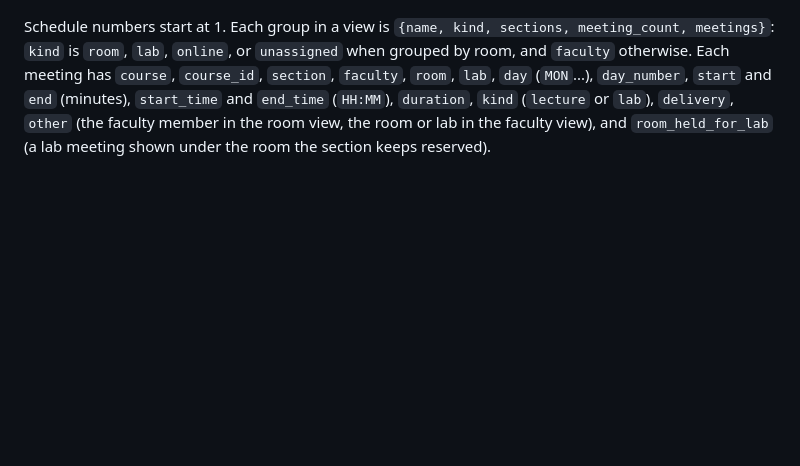
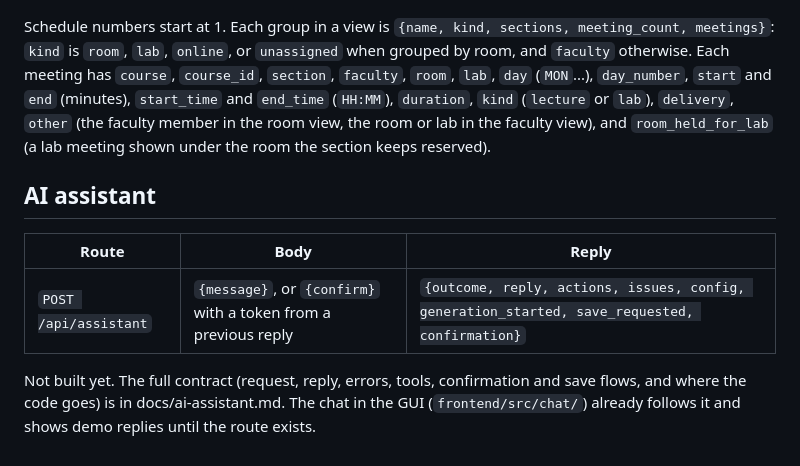
Before and after one commit to mucsci-students/2026fa-420-Dr-Z-Impasta, a Markdown page: docs/web-api.md, the part around the change. Rendered like a GitHub page; blank space fills up the shorter version.

Commit message:
docs(web-api): point to the AI assistant spec
Adds an AI assistant section with the planned route and a link to
docs/ai-assistant.md.

Co-Authored-By: Claude Opus 5.5 <noreply@anthropic.com>
Claude-Session: https://claude.ai/code/session_01B4KP4q87rH7ma1aPtEyKYW

```diff
--- a/docs/web-api.md
+++ b/docs/web-api.md
@@ -169,3 +169,13 @@ and `end` (minutes), `start_time` and `end_time` (`HH:MM`), `duration`, `kind`
 (`lecture` or `lab`), `delivery`, `other` (the faculty member in the room view, the room
 or lab in the faculty view), and `room_held_for_lab` (a lab meeting shown under the room
 the section keeps reserved).
+
+## AI assistant
+
+| Route | Body | Reply |
+| --- | --- | --- |
+| `POST /api/assistant` | `{message}`, or `{confirm}` with a token from a previous reply | `{outcome, reply, actions, issues, config, generation_started, save_requested, confirmation}` |
+
+Not built yet. The full contract (request, reply, errors, tools, confirmation and save
+flows, and where the code goes) is in docs/ai-assistant.md. The chat in the GUI
+(`frontend/src/chat/`) already follows it and shows demo replies until the route exists.
```
